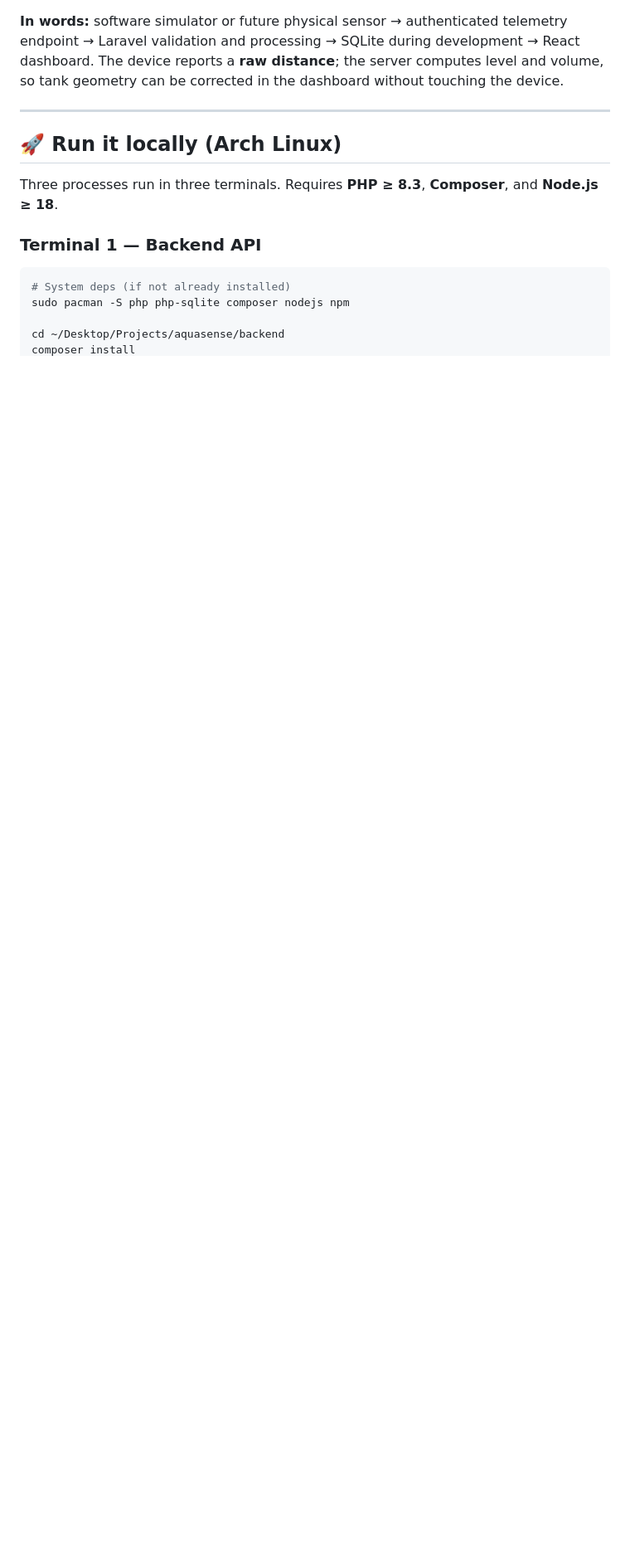
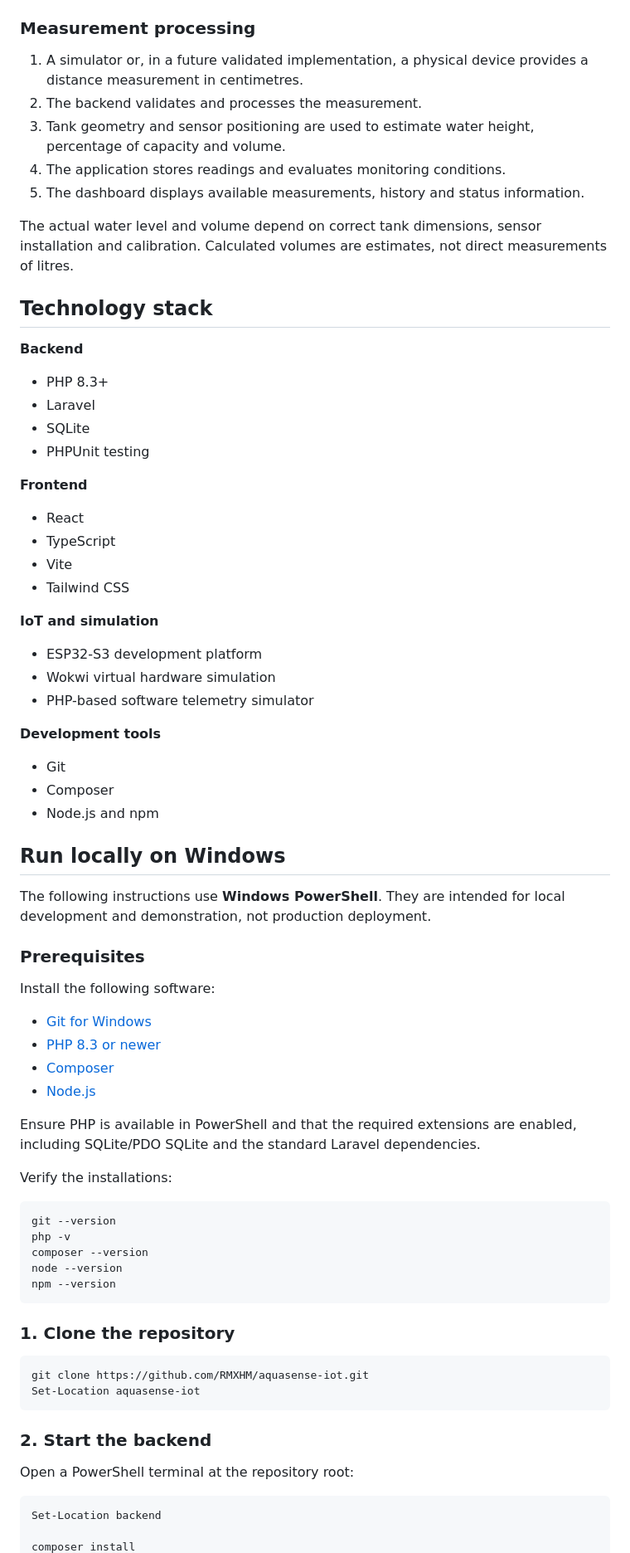
Before and after one commit to RMXHM/aquasense-iot, a Markdown page: README.md, the part around one of its changes. Shown at 83% size. GitHub-like rendering; blank space fills up the shorter version.

````diff
--- a/README.md
+++ b/README.md
@@ -84,22 +57,76 @@ flowchart LR
 ```
 
-**In words:** software simulator or future physical sensor → authenticated telemetry
-endpoint → Laravel validation and processing → SQLite during development → React
-dashboard. The device reports a **raw distance**; the server computes level and volume,
-so tank geometry can be corrected in the dashboard without touching the device.
+### Measurement processing
 
----
+1. A simulator or, in a future validated implementation, a physical device provides a distance measurement in centimetres.
+2. The backend validates and processes the measurement.
+3. Tank geometry and sensor positioning are used to estimate water height, percentage of capacity and volume.
+4. The application stores readings and evaluates monitoring conditions.
+5. The dashboard displays available measurements, history and status information.
 
-## 🚀 Run it locally (Arch Linux)
+The actual water level and volume depend on correct tank dimensions, sensor installation and calibration. Calculated volumes are estimates, not direct measurements of litres.
 
-Three processes run in three terminals. Requires **PHP ≥ 8.3**, **Composer**, and
-**Node.js ≥ 18**.
+## Technology stack
 
-### Terminal 1 — Backend API
+**Backend**
+- PHP 8.3+
+- Laravel
+- SQLite
+- PHPUnit testing
 
-```bash
-# System deps (if not already installed)
-sudo pacman -S php php-sqlite composer nodejs npm
+**Frontend**
+- React
+- TypeScript
+- Vite
+- Tailwind CSS
 
-cd ~/Desktop/Projects/aquasense/backend
+**IoT and simulation**
+- ESP32-S3 development platform
+- Wokwi virtual hardware simulation
+- PHP-based software telemetry simulator
+
+**Development tools**
+- Git
+- Composer
+- Node.js and npm
+
+## Run locally on Windows
+
+The following instructions use **Windows PowerShell**. They are intended for local development and demonstration, not production deployment.
+
+### Prerequisites
+
+Install the following software:
+
+- [Git for Windows](https://git-scm.com/download/win)
+- [PHP 8.3 or newer](https://windows.php.net/download/)
+- [Composer](https://getcomposer.org/download/)
+- [Node.js](https://nodejs.org/)
+
+Ensure PHP is available in PowerShell and that the required extensions are enabled, including SQLite/PDO SQLite and the standard Laravel dependencies.
+
+Verify the installations:
+
+```powershell
+git --version
+php -v
+composer --version
+node --version
+npm --version
+```
+
+### 1. Clone the repository
+
+```powershell
+git clone https://github.com/RMXHM/aquasense-iot.git
+Set-Location aquasense-iot
+```
+
+### 2. Start the backend
+
+Open a PowerShell terminal at the repository root:
+
+```powershell
+Set-Location backend
+
 composer install
````
Also changed, not shown: other parts of README.md (+152 -158 lines).
